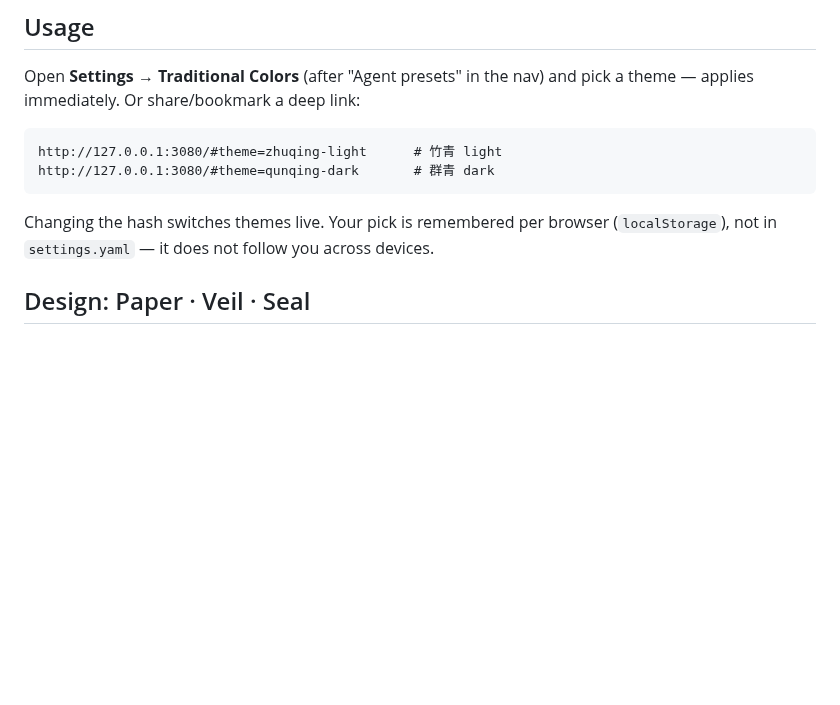
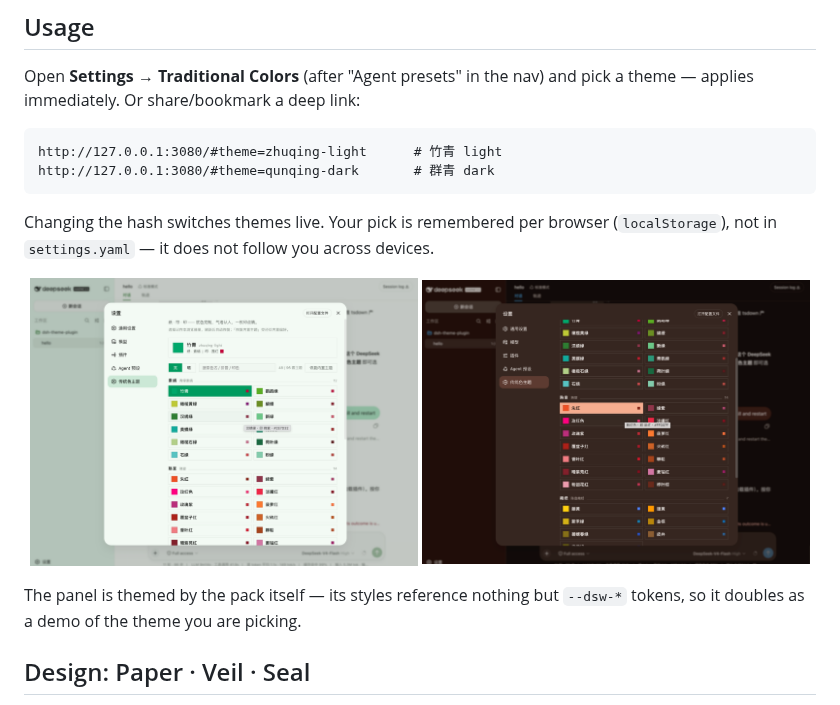
Before and after one commit to nevertoday/dsh-theme-plugin, a Markdown page: README.md, the part around the change. Drawn GitHub-style; pictures changed too: docs/img/settings-dark.png (added), docs/img/settings-light.png (added); blank space fills up the shorter version.

````diff
--- a/README.md
+++ b/README.md
@@ -44,6 +44,13 @@ http://127.0.0.1:3080/#theme=qunqing-dark       # 群青 dark
 ```
 
 Changing the hash switches themes live. Your pick is remembered per browser (`localStorage`), not in `settings.yaml` — it does not follow you across devices.
+
+<p align="center">
+  <img src="https://raw.githubusercontent.com/nevertoday/dsh-theme-plugin/main/docs/img/settings-light.png" alt="Settings → Traditional Colors on 竹青 light: 48 anchors grouped by paper family, each row a swatch, a name, and a seal dot" width="49%">
+  <img src="https://raw.githubusercontent.com/nevertoday/dsh-theme-plugin/main/docs/img/settings-dark.png" alt="The same panel on 朱红 dark: it is themed by the pack itself, because its styles only reference --dsw-* tokens" width="49%">
+</p>
+
+The panel is themed by the pack itself — its styles reference nothing but `--dsw-*` tokens, so it doubles as a demo of the theme you are picking.
 
 ## Design: Paper · Veil · Seal
 
````
Also changed, not shown: README.zh-CN.md (+7 -0 lines), docs/img/settings-zhuqing-light.png (deleted).
